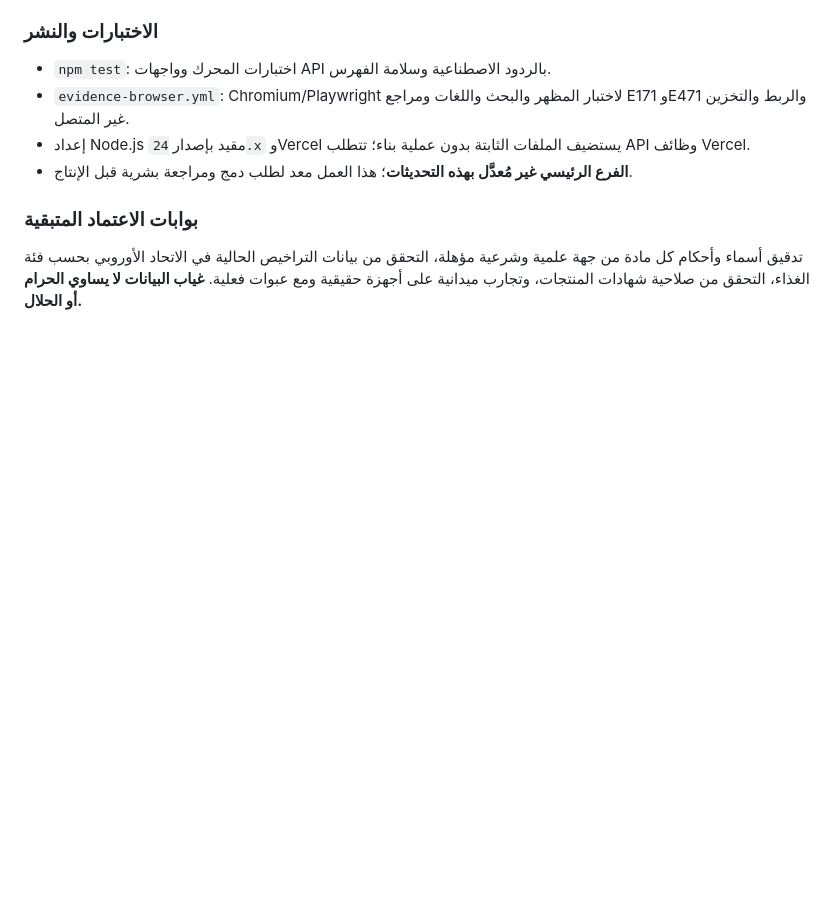
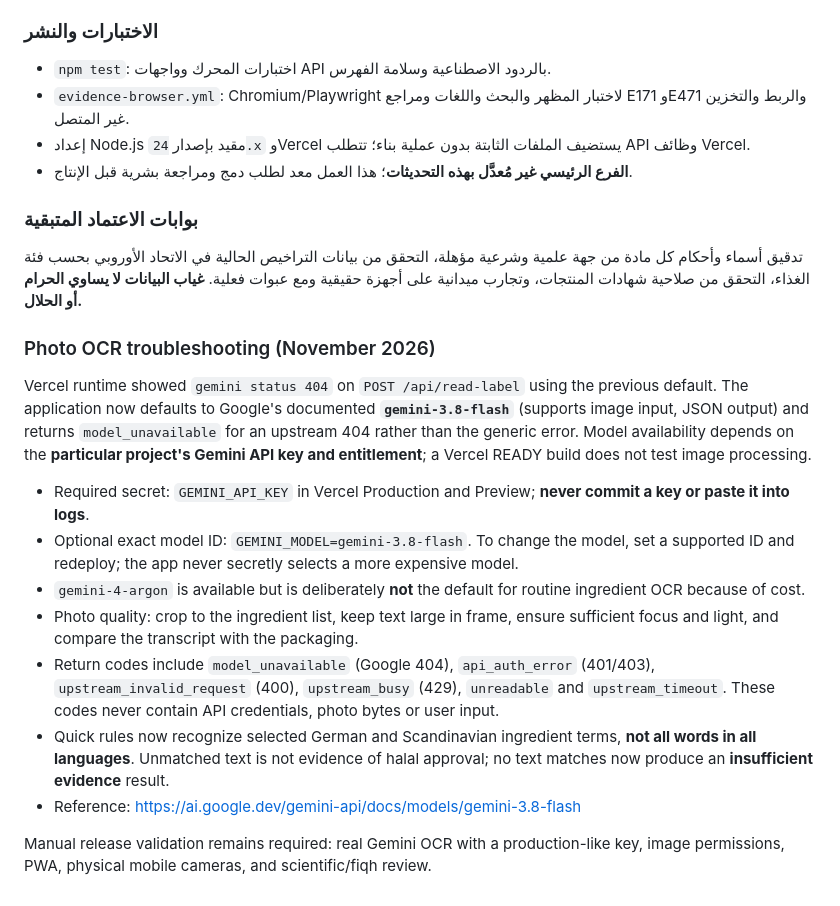
Before and after one commit to wamclan/halal-check, a Markdown page: README.md, the part around the change. GitHub-like rendering; blank space fills up the shorter version.

Commit message:
docs: document Gemini 404 diagnosis, model selection, test and release gates

```diff
--- a/README.md
+++ b/README.md
@@ -85,3 +85,16 @@ npm test
 
 ### بوابات الاعتماد المتبقية
 تدقيق أسماء وأحكام كل مادة من جهة علمية وشرعية مؤهلة، التحقق من بيانات التراخيص الحالية في الاتحاد الأوروبي بحسب فئة الغذاء، التحقق من صلاحية شهادات المنتجات، وتجارب ميدانية على أجهزة حقيقية ومع عبوات فعلية. **غياب البيانات لا يساوي الحرام أو الحلال.**
+
+### Photo OCR troubleshooting (November 2026)
+Vercel runtime showed `gemini status 404` on `POST /api/read-label` using the previous default. The application now defaults to Google's documented **`gemini-3.8-flash`** (supports image input, JSON output) and returns `model_unavailable` for an upstream 404 rather than the generic error. Model availability depends on the **particular project's Gemini API key and entitlement**; a Vercel READY build does not test image processing.
+
+- Required secret: `GEMINI_API_KEY` in Vercel Production and Preview; **never commit a key or paste it into logs**.
+- Optional exact model ID: `GEMINI_MODEL=gemini-3.8-flash`. To change the model, set a supported ID and redeploy; the app never secretly selects a more expensive model.
+- `gemini-4-argon` is available but is deliberately **not** the default for routine ingredient OCR because of cost.
+- Photo quality: crop to the ingredient list, keep text large in frame, ensure sufficient focus and light, and compare the transcript with the packaging.
+- Return codes include `model_unavailable` (Google 404), `api_auth_error` (401/403), `upstream_invalid_request` (400), `upstream_busy` (429), `unreadable` and `upstream_timeout`. These codes never contain API credentials, photo bytes or user input.
+- Quick rules now recognize selected German and Scandinavian ingredient terms, **not all words in all languages**. Unmatched text is not evidence of halal approval; no text matches now produce an **insufficient evidence** result.
+- Reference: https://ai.google.dev/gemini-api/docs/models/gemini-3.8-flash
+
+Manual release validation remains required: real Gemini OCR with a production-like key, image permissions, PWA, physical mobile cameras, and scientific/fiqh review.
```
